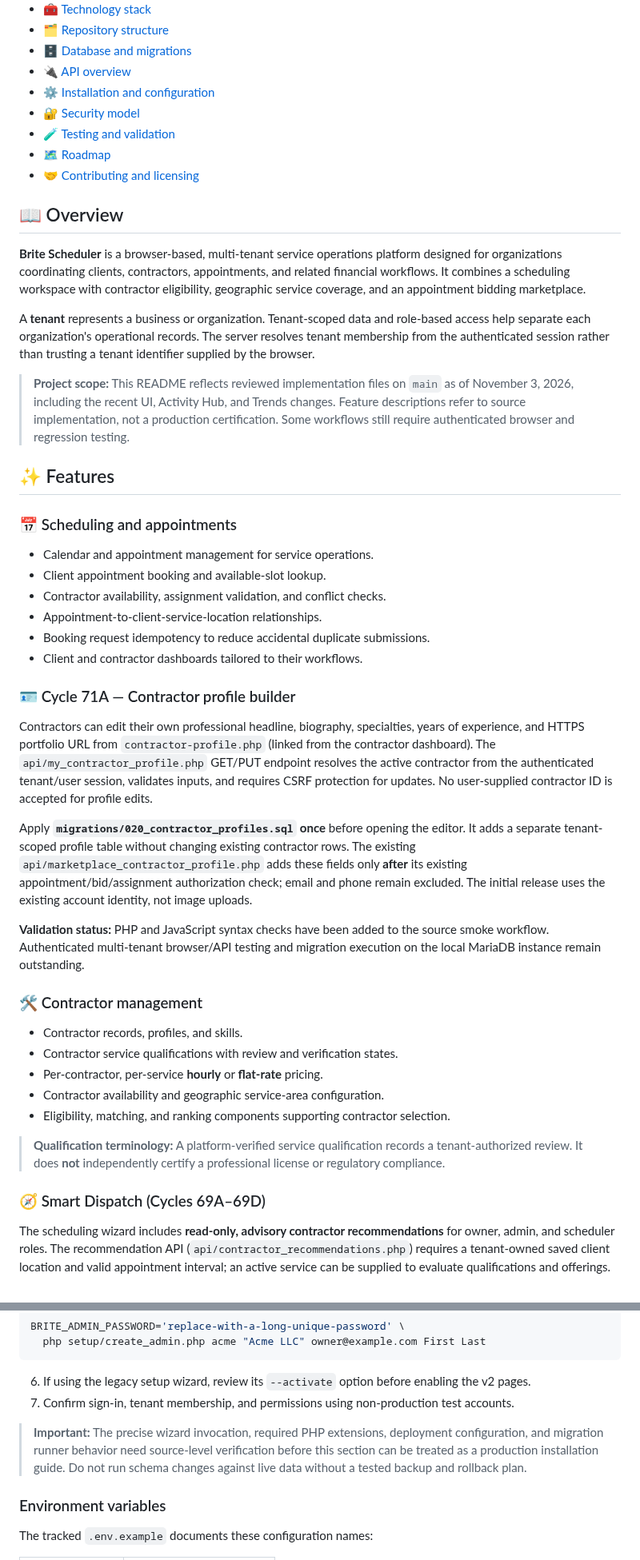
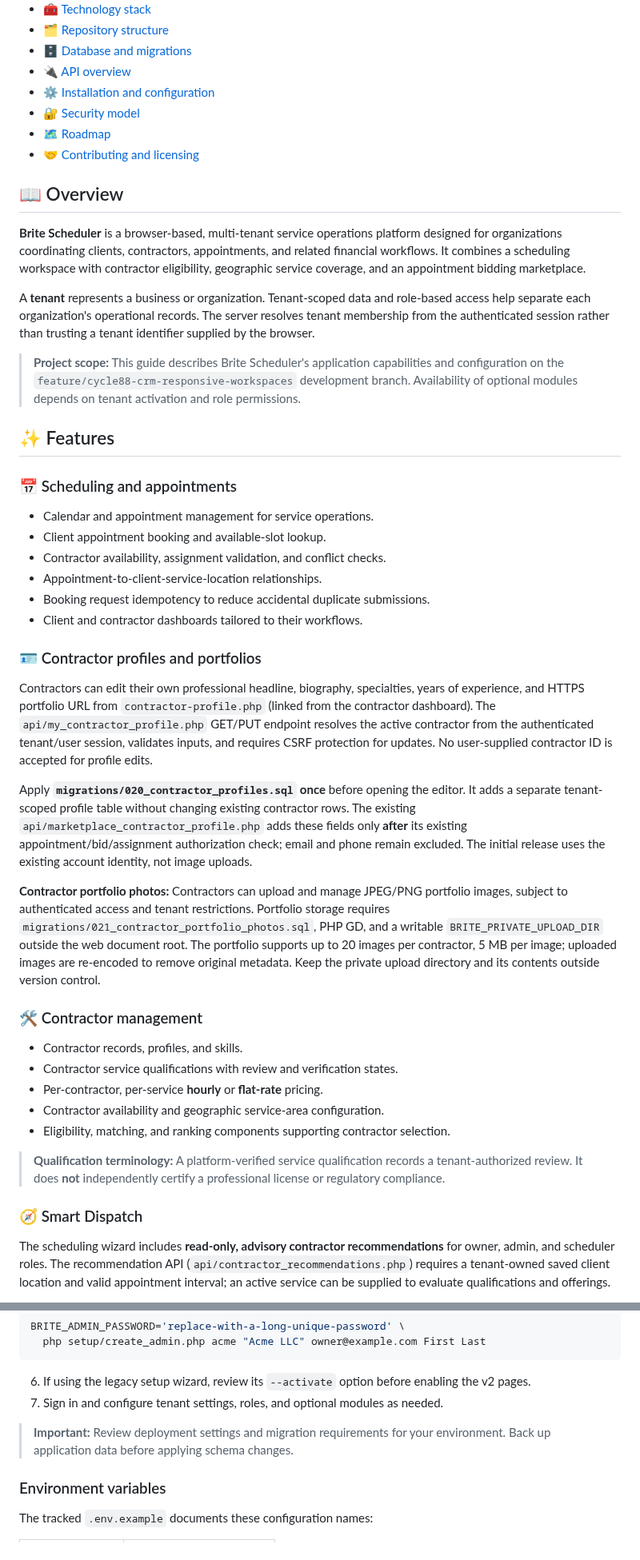
Before and after one commit to qualitypro/britescheduler, a Markdown page: README.md, 2 parts joined by grey strips. Shown at 80% size. GitHub-like rendering.

````diff
--- a/README.md
+++ b/README.md
@@ -26,7 +26,6 @@
 - [🔌 API overview](#-api-overview)
 - [⚙️ Installation and configuration](#️-installation-and-configuration)
 - [🔐 Security model](#-security-model)
-- [🧪 Testing and validation](#-testing-and-validation)
 - [🗺️ Roadmap](#️-roadmap)
 - [🤝 Contributing and licensing](#-contributing-and-licensing)
 
@@ -36,7 +35,7 @@
 
 A **tenant** represents a business or organization. Tenant-scoped data and role-based access help separate each organization's operational records. The server resolves tenant membership from the authenticated session rather than trusting a tenant identifier supplied by the browser.
 
-> **Project scope:** This README reflects reviewed implementation files on `main` as of November 3, 2026, including the recent UI, Activity Hub, and Trends changes. Feature descriptions refer to source implementation, not a production certification. Some workflows still require authenticated browser and regression testing.
+> **Project scope:** This guide describes Brite Scheduler's application capabilities and configuration on the `feature/cycle88-crm-responsive-workspaces` development branch. Availability of optional modules depends on tenant activation and role permissions.
 
 ## ✨ Features
 
@@ -49,13 +48,13 @@ A **tenant** represents a business or organization. Tenant-scoped data and role-
 - Booking request idempotency to reduce accidental duplicate submissions.
 - Client and contractor dashboards tailored to their workflows.
 
-### 🪪 Cycle 71A — Contractor profile builder
+### 🪪 Contractor profiles and portfolios
 
 Contractors can edit their own professional headline, biography, specialties, years of experience, and HTTPS portfolio URL from `contractor-profile.php` (linked from the contractor dashboard). The `api/my_contractor_profile.php` GET/PUT endpoint resolves the active contractor from the authenticated tenant/user session, validates inputs, and requires CSRF protection for updates. No user-supplied contractor ID is accepted for profile edits.
 
 Apply **`migrations/020_contractor_profiles.sql` once** before opening the editor. It adds a separate tenant-scoped profile table without changing existing contractor rows. The existing `api/marketplace_contractor_profile.php` adds these fields only **after** its existing appointment/bid/assignment authorization check; email and phone remain excluded. The initial release uses the existing account identity, not image uploads.
 
-**Validation status:** PHP and JavaScript syntax checks have been added to the source smoke workflow. Authenticated multi-tenant browser/API testing and migration execution on the local MariaDB instance remain outstanding.
+**Contractor portfolio photos:** Contractors can upload and manage JPEG/PNG portfolio images, subject to authenticated access and tenant restrictions. Portfolio storage requires `migrations/021_contractor_portfolio_photos.sql`, PHP GD, and a writable `BRITE_PRIVATE_UPLOAD_DIR` outside the web document root. The portfolio supports up to 20 images per contractor, 5 MB per image; uploaded images are re-encoded to remove original metadata. Keep the private upload directory and its contents outside version control.
 
 ### 🛠️ Contractor management
 
@@ -67,7 +66,7 @@ Apply **`migrations/020_contractor_profiles.sql` once** before opening the edito
 
 > **Qualification terminology:** A platform-verified service qualification records a tenant-authorized review. It does **not** independently certify a professional license or regulatory compliance.
 
-### 🧭 Smart Dispatch (Cycles 69A–69D)
+### 🧭 Smart Dispatch
 
 The scheduling wizard includes **read-only, advisory contractor recommendations** for owner, admin, and scheduler roles. The recommendation API (`api/contractor_recommendations.php`) requires a tenant-owned saved client location and valid appointment interval; an active service can be supplied to evaluate qualifications and offerings.
 
@@ -276,9 +296,9 @@ BRITE_ADMIN_PASSWORD='replace-with-a-long-unique-password' \
 ```
 
 6. If using the legacy setup wizard, review its `--activate` option before enabling the v2 pages.
-7. Confirm sign-in, tenant membership, and permissions using non-production test accounts.
+7. Sign in and configure tenant settings, roles, and optional modules as needed.
 
-> **Important:** The precise wizard invocation, required PHP extensions, deployment configuration, and migration runner behavior need source-level verification before this section can be treated as a production installation guide. Do not run schema changes against live data without a tested backup and rollback plan.
+> **Important:** Review deployment settings and migration requirements for your environment. Back up application data before applying schema changes.
 
 ### Environment variables
 
````
Also changed, not shown: other parts of README.md (+36 -57 lines).
